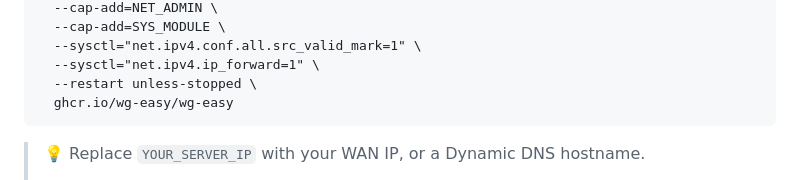
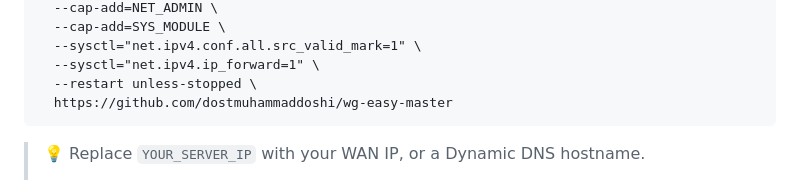
Before and after one commit to dostmuhammaddoshi/wg-easy-master, a Markdown page: README.md, the part around the change printed below. GitHub-like rendering.

````diff
--- a/README.md
+++ b/README.md
@@ -75,7 +76,7 @@ To automatically install & run wg-easy, simply run:
   --sysctl="net.ipv4.conf.all.src_valid_mark=1" \
   --sysctl="net.ipv4.ip_forward=1" \
   --restart unless-stopped \
-  ghcr.io/wg-easy/wg-easy
+  https://github.com/dostmuhammaddoshi/wg-easy-master
 ```
 
 > 💡 Replace `YOUR_SERVER_IP` with your WAN IP, or a Dynamic DNS hostname.
````
Also changed, not shown: other parts of README.md (+44 -43 lines).
